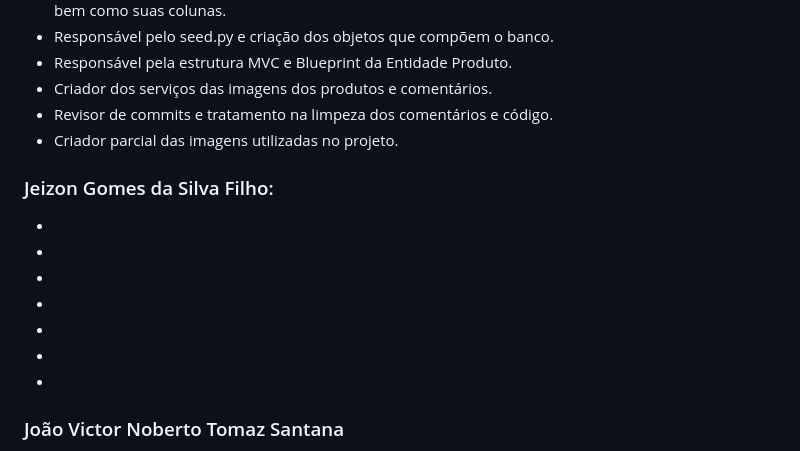
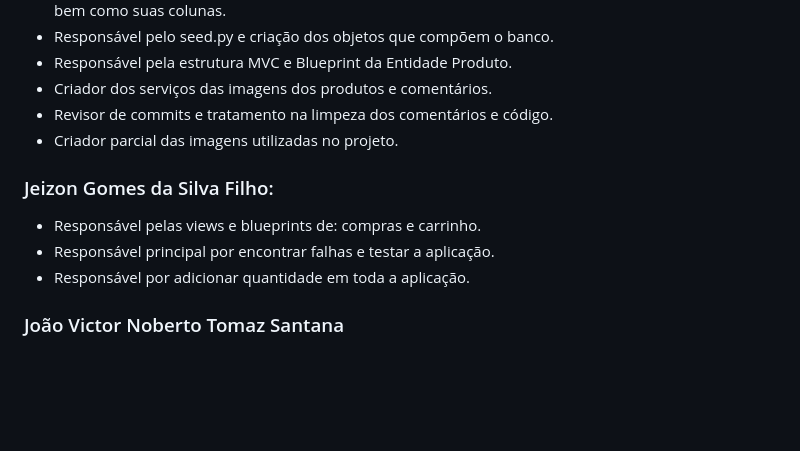
Before and after one commit to trulynotanalt/Projeto-Yuri-Suplementos, a Markdown page: README.md, the part around the change. Drawn GitHub-style; blank space fills up the shorter version.

```diff
--- a/README.md
+++ b/README.md
@@ -19,14 +19,12 @@ Sistema de produtos
 - Criador dos serviços das imagens dos produtos e comentários.
 - Revisor de commits e tratamento na limpeza dos comentários e código.
 - Criador parcial das imagens utilizadas no projeto.
+
 ### Jeizon Gomes da Silva Filho:
--
--
--
--
--
--
--
+- Responsável pelas views e blueprints de: compras e carrinho.
+- Responsável principal por encontrar falhas e testar a aplicação.
+- Responsável por adicionar quantidade em toda a aplicação.
+
 ### João Victor Noberto Tomaz Santana
 - Responsável pela liderança da equipe e distribuição das tarefas.
 - Responsável pelas views e blueprints de: user e auth.
```
